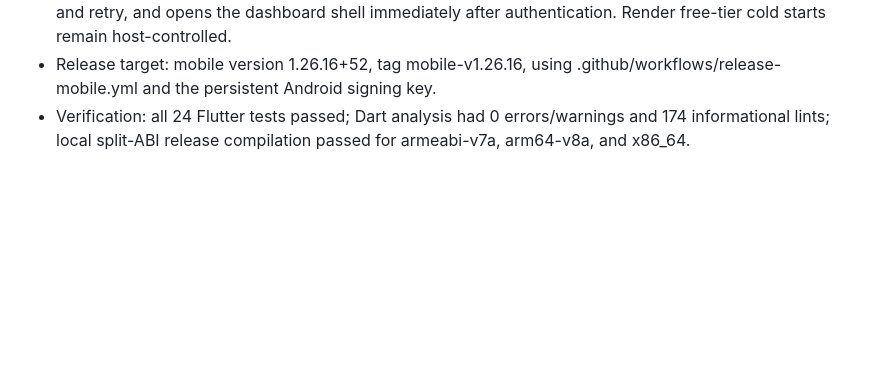
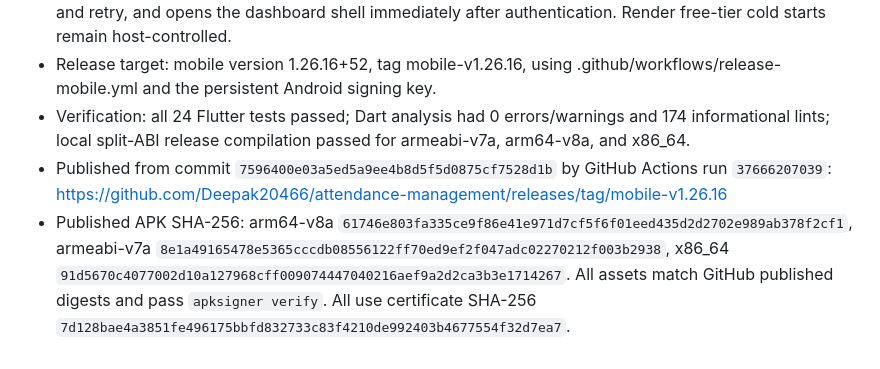
Before and after one commit to Deepak20466/attendance-management, a Markdown page: REQUESTED_CHANGES.md, the part around the change. Drawn GitHub-style; blank space fills up the shorter version.

Commit message:
Record mobile v1.26.16 release verification

```diff
--- a/REQUESTED_CHANGES.md
+++ b/REQUESTED_CHANGES.md
@@ -57,3 +57,10 @@ Coach student-photo removal (2026-10-06):
 - The shared mobile login already starts /health warm-up in the background, keeps its bounded timeout and retry, and opens the dashboard shell immediately after authentication. Render free-tier cold starts remain host-controlled.
 - Release target: mobile version 1.26.16+52, tag mobile-v1.26.16, using .github/workflows/release-mobile.yml and the persistent Android signing key.
 - Verification: all 24 Flutter tests passed; Dart analysis had 0 errors/warnings and 174 informational lints; local split-ABI release compilation passed for armeabi-v7a, arm64-v8a, and x86_64.
+- Published from commit `7596400e03a5ed5a9ee4b8d5f5d0875cf7528d1b` by GitHub Actions run `37666207039`:
+  https://github.com/Deepak20466/attendance-management/releases/tag/mobile-v1.26.16
+- Published APK SHA-256: arm64-v8a `61746e803fa335ce9f86e41e971d7cf5f6f01eed435d2d2702e989ab378f2cf1`,
+  armeabi-v7a `8e1a49165478e5365cccdb08556122ff70ed9ef2f047adc02270212f003b2938`,
+  x86_64 `91d5670c4077002d10a127968cff009074447040216aef9a2d2ca3b3e1714267`.
+  All assets match GitHub published digests and pass `apksigner verify`. All use
+  certificate SHA-256 `7d128bae4a3851fe496175bbfd832733c83f4210de992403b4677554f32d7ea7`.
```
